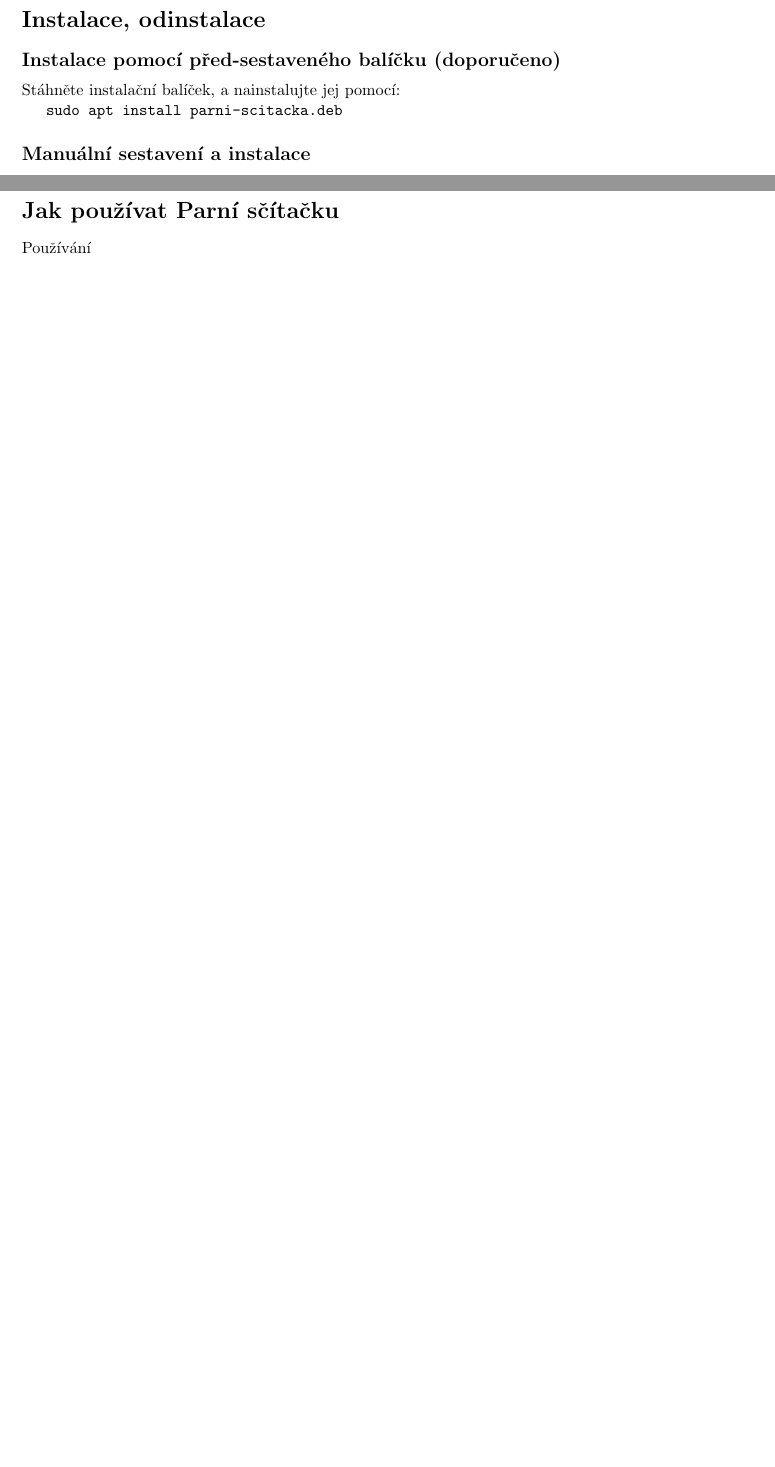
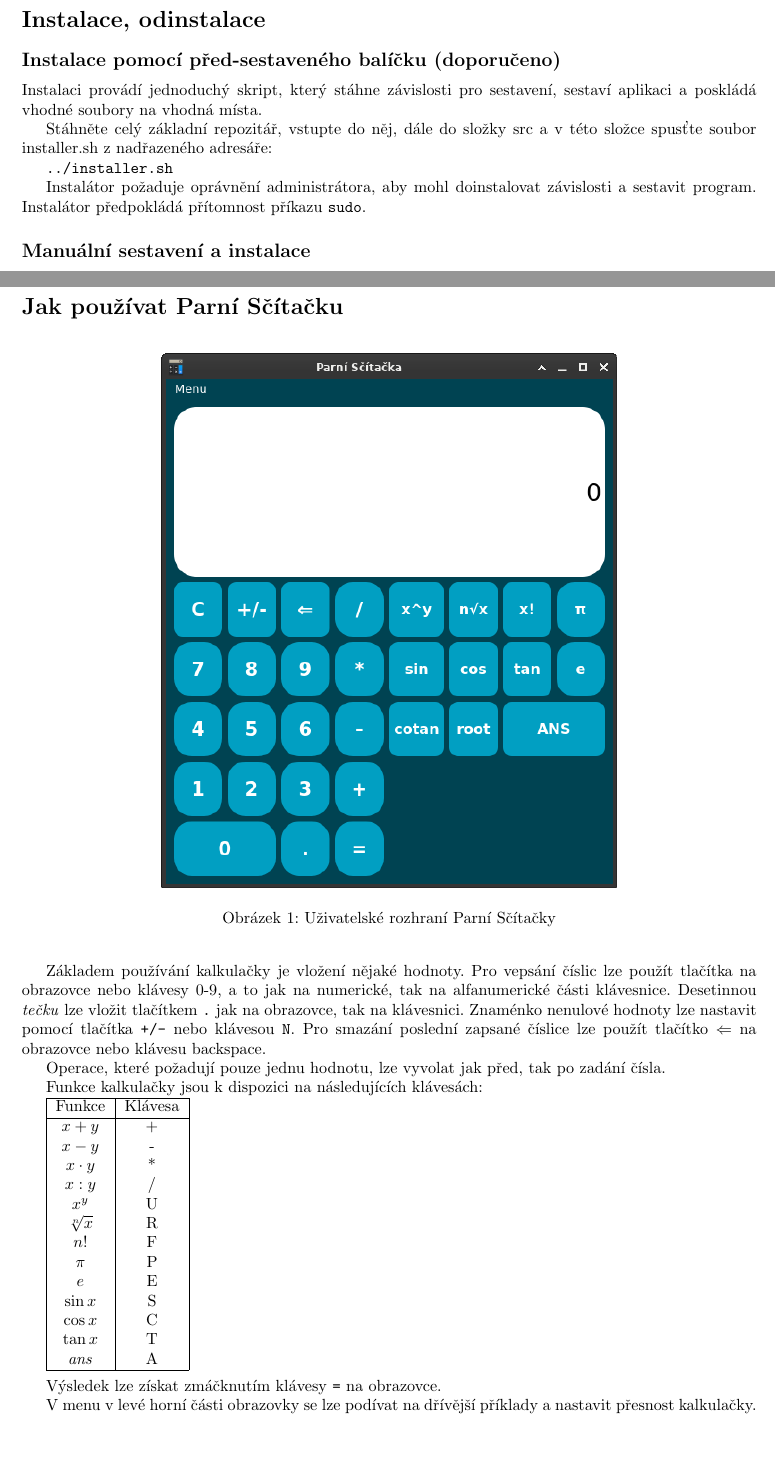
Before and after one commit to parni-mlaticky/parni-scitacka, a LaTeX document (manual/manual.tex): two parts of pages 1 and 2 of 2, joined at a grey line, cut so that both start at the same text. Compiled offline with pdfLaTeX.

Commit message:
Přidány instrukce pro uživatele (#56)
* Přidány instrukce pro uživatele

* Sestavený uživatelský manuál

* Přidány informace o nastavení přesnosti a historii výpočtů

Co-authored-by: Marek Havel <git@havy.eu>

```diff
--- a/manual/manual.tex
+++ b/manual/manual.tex
@@ -2,8 +2,9 @@
 
 \usepackage[top=1.5cm,bottom=1.5cm,left=2.5cm,right=2.5cm]{geometry}
 \usepackage[czech]{babel}
+\usepackage{graphicx}
 
-\title{\Huge Parní sčítačka\\\huge Uživatelská příručka}
+\title{\Huge Parní Sčítačka\\\huge Uživatelská příručka}
 \author{\LARGE tým Parní mlátičky \\ Marek Havel \\ Ondřej Zobal\\ Vladimír Hucovič\\ Petr Kolouch}
 \date{\today}
 
@@ -17,9 +18,13 @@ Vážený uživateli, děkujeme, že jste si zvolil právě náš produkt. Pro n
 
 \subsection*{Instalace pomocí před-sestaveného balíčku (doporučeno)}
 
-Stáhněte instalační balíček, a nainstalujte jej pomocí:
+Instalaci provádí jednoduchý skript, který stáhne závislosti pro sestavení, sestaví aplikaci a poskládá vhodné soubory na vhodná místa.
 
-\verb|sudo apt install parni-scitacka.deb|
+Stáhněte celý základní repozitář, vstupte do něj, dále do složky src a v této složce spusťte soubor installer.sh z nadřazeného adresáře:
+
+\verb|../installer.sh|
+
+Instalátor požaduje oprávnění administrátora, aby mohl doinstalovat závislosti a sestavit program. Instalátor předpokládá přítomnost příkazu \verb|sudo|.
 
 \subsection*{Manuální sestavení a instalace}
 
@@ -56,8 +65,47 @@ Odinstalace je v podstatě prostě smazání pár věcí z konkrétních složek
 \verb|rm /usr/share/pixmaps/parni-scitacka.xpm|
 
 \pagebreak
-\section*{Jak používat Parní sčítačku}
 
-Používání
+\section*{Jak používat Parní Sčítačku}
+
+\begin{figure}[ht]
+	\begin{center}
+		\includegraphics[scale=0.55]{../screenshot.png}
+		\caption{Uživatelské rozhraní Parní Sčítačky}
+	\end{center}
+\end{figure}
+
+Základem používání kalkulačky je vložení nějaké hodnoty. Pro vepsání číslic lze použít tlačítka na obrazovce nebo klávesy 0-9, a to jak na numerické, tak na alfanumerické části klávesnice.
+Desetinnou \textit{tečku} lze vložit tlačítkem \verb|.| jak na obrazovce, tak na klávesnici.
+Znaménko nenulové hodnoty lze nastavit pomocí tlačítka \verb|+/-| nebo klávesou \verb|N|.
+Pro smazání poslední zapsané číslice lze použít tlačítko $\Leftarrow$ na obrazovce nebo klávesu backspace.
+
+Operace, které požadují pouze jednu hodnotu, lze vyvolat jak před, tak po zadání čísla.
+
+Funkce kalkulačky jsou k dispozici na následujících klávesách:
+
+\begin{tabular}{|c|c|}
+\hline
+Funkce & Klávesa \\
+\hline
+$x + y$ & + \\
+$x - y$ & - \\
+$x \cdot y$ & * \\
+$x : y$ & / \\
+$x^y$  & U \\
+$\sqrt[n]{x}$ & R \\
+$n!$ & F \\
+$\pi$ & P \\
+$e$ & E \\
+$\sin{x}$ & S \\
+$\cos{x}$ & C \\
+$\tan{x}$ & T \\
+\textit{ans} & A \\
+\hline
+\end{tabular}\\
+
+Výsledek lze získat zmáčknutím klávesy \verb|=| na obrazovce.
+
+V menu v levé horní části obrazovky se lze podívat na dřívější příklady a nastavit přesnost kalkulačky.
 
 \end{document}
```
Also changed, not shown: dokumentace.pdf (added), manual/manual.tex (8 more changed lines).
